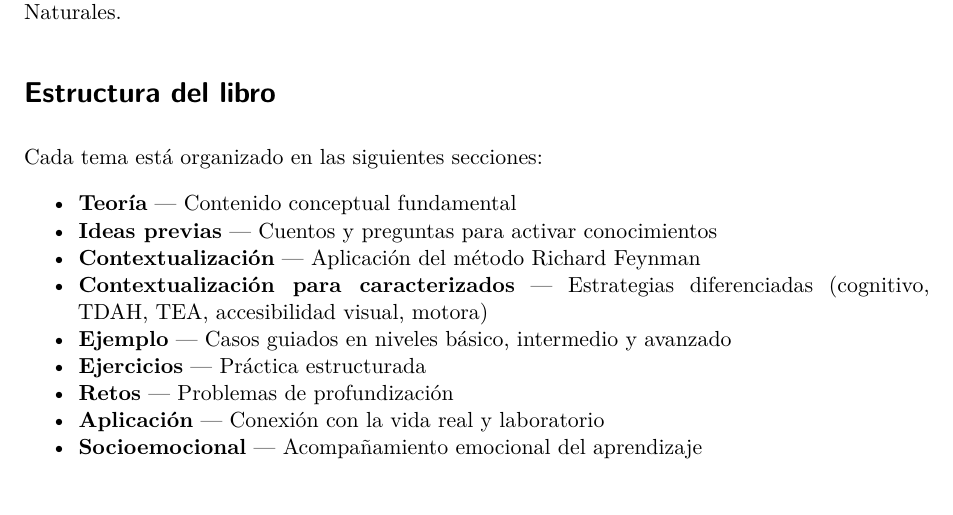
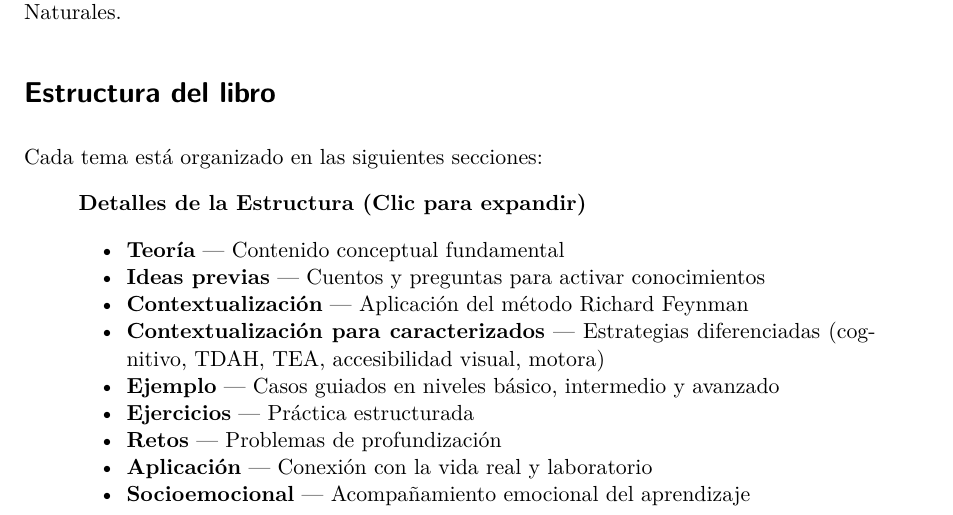
Before and after one commit to camilotayac/docere, a Quarto document (liber/index.qmd): part of the page, cut so that both start at the same text. Rendered offline with R 4.5, knitr and Pandoc in place of Quarto, then LaTeX, with nearby package versions.

Commit message:
Implement collapsible callout block in index.qmd

```diff
--- a/liber/index.qmd
+++ b/liber/index.qmd
@@ -8,6 +8,8 @@ para cada tema del área de Ciencias Naturales.
 
 Cada tema está organizado en las siguientes secciones:
 
+::: {.callout-note collapse="true"}
+## Detalles de la Estructura (Clic para expandir)
 - **Teoría** — Contenido conceptual fundamental
 - **Ideas previas** — Cuentos y preguntas para activar conocimientos
 - **Contextualización** — Aplicación del método Richard Feynman
```
Also changed, not shown: liber/index.qmd (1 more changed lines).
